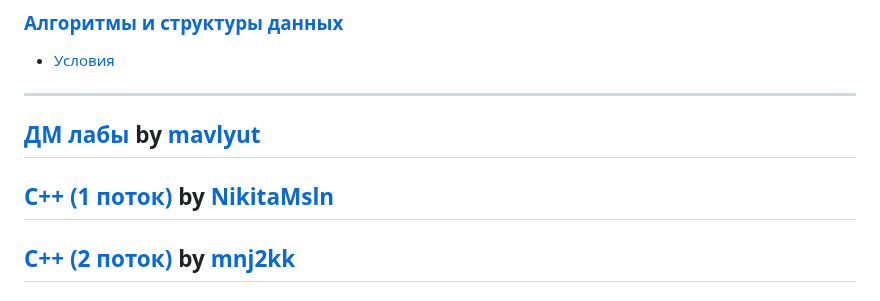
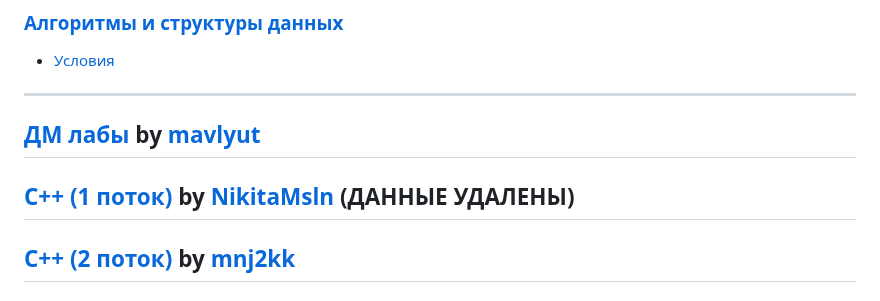
Before and after one commit to MaybebabyEnjoyer/ITMO, a Markdown page: README.md, the part around the change. Drawn GitHub-style.

```diff
--- a/README.md
+++ b/README.md
@@ -40,7 +40,7 @@ _Автор категорически против списывания_ by [ma
 
 [ДМ лабы](https://github.com/mavlyut/dm-labs-itmo/tree/main) by [mavlyut](https://github.com/mavlyut)
 ----
-[C++ (1 поток)](https://github.com/NikitaMsln/ct-homework/tree/main/2-sem/cpp) by [NikitaMsln](https://github.com/NikitaMsln)
+[C++ (1 поток)](https://github.com/NikitaMsln/ct-homework/tree/main/2-sem/cpp) by [NikitaMsln](https://github.com/NikitaMsln) (ДАННЫЕ УДАЛЕНЫ)
 ----
 [C++ (2 поток)](https://github.com/mnj2kk/cpp-course) by [mnj2kk](https://github.com/mnj2kk)
 ----
```
